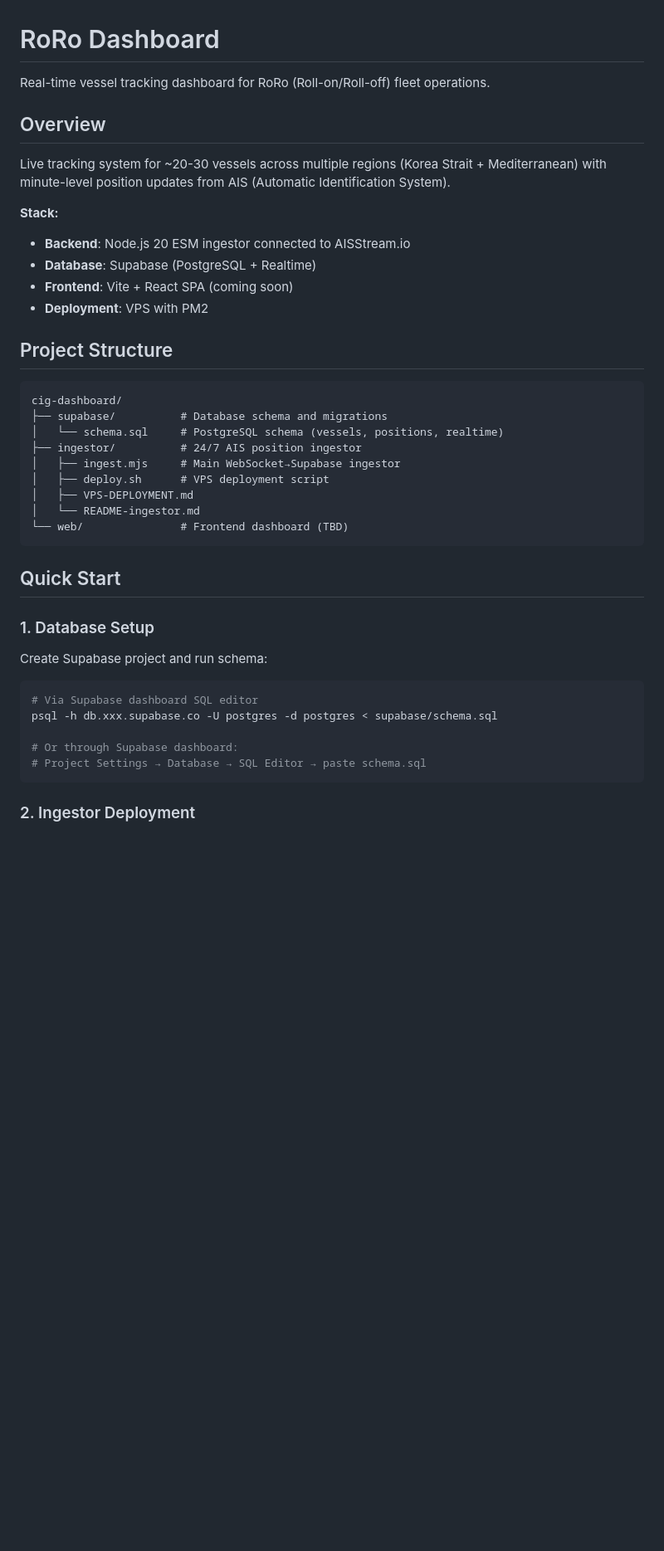
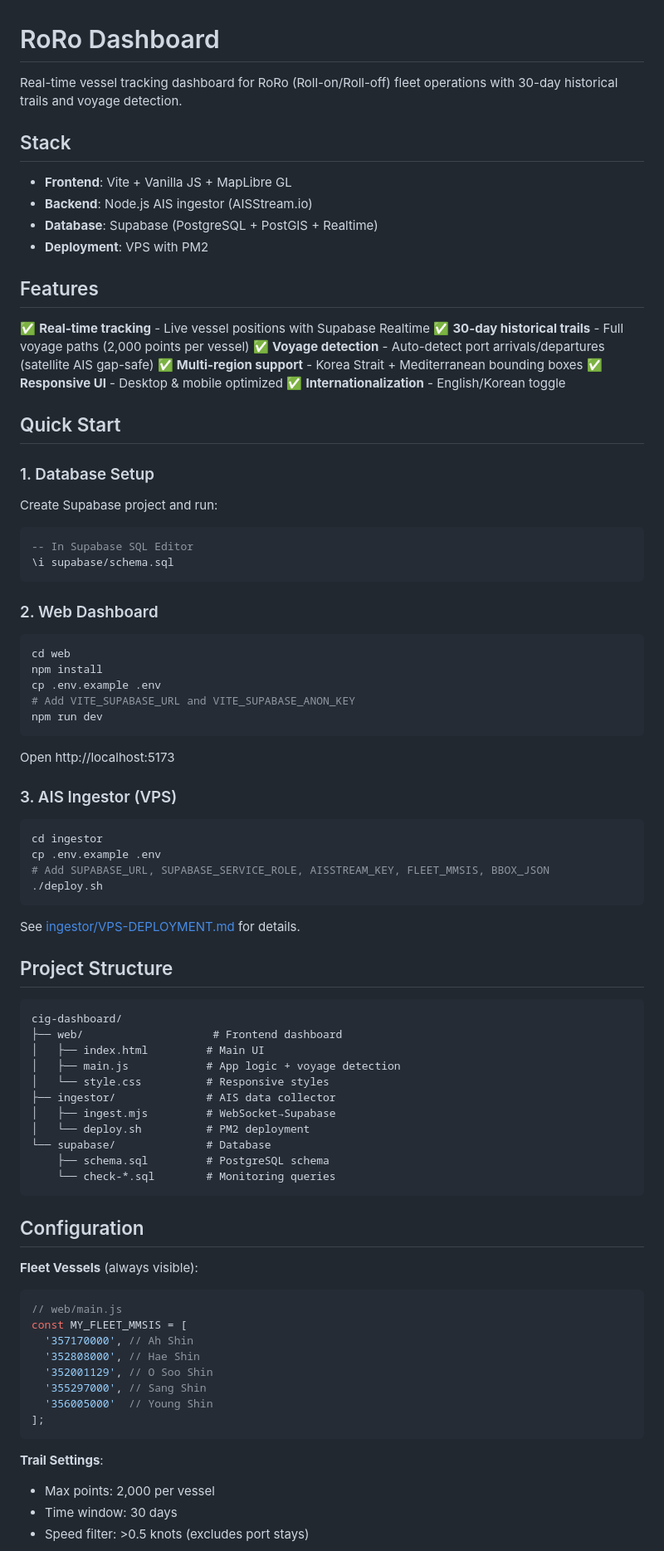
Before and after one commit to Inureturn/roro-dashboard, a Markdown page: README.md, the part around one of its changes. Shown at 83% size. Drawn GitHub-style; blank space fills up the shorter version.

````diff
--- a/README.md
+++ b/README.md
@@ -1,44 +1,88 @@
 # RoRo Dashboard
 
-Real-time vessel tracking dashboard for RoRo (Roll-on/Roll-off) fleet operations.
+Real-time vessel tracking dashboard for RoRo (Roll-on/Roll-off) fleet operations with 30-day historical trails and voyage detection.
 
-## Overview
+## Stack
 
-Live tracking system for ~20-30 vessels across multiple regions (Korea Strait + Mediterranean) with minute-level position updates from AIS (Automatic Identification System).
+- **Frontend**: Vite + Vanilla JS + MapLibre GL
+- **Backend**: Node.js AIS ingestor (AISStream.io)
+- **Database**: Supabase (PostgreSQL + PostGIS + Realtime)
+- **Deployment**: VPS with PM2
 
-**Stack:**
-- **Backend**: Node.js 20 ESM ingestor connected to AISStream.io
-- **Database**: Supabase (PostgreSQL + Realtime)
-- **Frontend**: Vite + React SPA (coming soon)
-- **Deployment**: VPS with PM2
+## Features
+
+✅ **Real-time tracking** - Live vessel positions with Supabase Realtime
+✅ **30-day historical trails** - Full voyage paths (2,000 points per vessel)
+✅ **Voyage detection** - Auto-detect port arrivals/departures (satellite AIS gap-safe)
+✅ **Multi-region support** - Korea Strait + Mediterranean bounding boxes
+✅ **Responsive UI** - Desktop & mobile optimized
+✅ **Internationalization** - English/Korean toggle
+
+## Quick Start
+
+### 1. Database Setup
+
+Create Supabase project and run:
+```sql
+-- In Supabase SQL Editor
+\i supabase/schema.sql
+```
+
+### 2. Web Dashboard
+
+```bash
+cd web
+npm install
+cp .env.example .env
+# Add VITE_SUPABASE_URL and VITE_SUPABASE_ANON_KEY
+npm run dev
+```
+
+Open http://localhost:5173
+
+### 3. AIS Ingestor (VPS)
+
+```bash
+cd ingestor
+cp .env.example .env
+# Add SUPABASE_URL, SUPABASE_SERVICE_ROLE, AISSTREAM_KEY, FLEET_MMSIS, BBOX_JSON
+./deploy.sh
+```
+
+See [ingestor/VPS-DEPLOYMENT.md](ingestor/VPS-DEPLOYMENT.md) for details.
 
 ## Project Structure
 
 ```
 cig-dashboard/
-├── supabase/          # Database schema and migrations
-│   └── schema.sql     # PostgreSQL schema (vessels, positions, realtime)
-├── ingestor/          # 24/7 AIS position ingestor
-│   ├── ingest.mjs     # Main WebSocket→Supabase ingestor
-│   ├── deploy.sh      # VPS deployment script
-│   ├── VPS-DEPLOYMENT.md
-│   └── README-ingestor.md
-└── web/               # Frontend dashboard (TBD)
+├── web/                    # Frontend dashboard
+│   ├── index.html         # Main UI
+│   ├── main.js            # App logic + voyage detection
+│   └── style.css          # Responsive styles
+├── ingestor/              # AIS data collector
+│   ├── ingest.mjs         # WebSocket→Supabase
+│   └── deploy.sh          # PM2 deployment
+└── supabase/              # Database
+    ├── schema.sql         # PostgreSQL schema
+    └── check-*.sql        # Monitoring queries
 ```
 
-## Quick Start
+## Configuration
 
-### 1. Database Setup
-
-Create Supabase project and run schema:
-
-```bash
-# Via Supabase dashboard SQL editor
-psql -h db.xxx.supabase.co -U postgres -d postgres < supabase/schema.sql
-
-# Or through Supabase dashboard:
-# Project Settings → Database → SQL Editor → paste schema.sql
+**Fleet Vessels** (always visible):
+```javascript
+// web/main.js
+const MY_FLEET_MMSIS = [
+  '357170000', // Ah Shin
+  '352808000', // Hae Shin
+  '352001129', // O Soo Shin
+  '355297000', // Sang Shin
+  '356005000'  // Young Shin
+];
 ```
 
-### 2. Ingestor Deployment
+**Trail Settings**:
+- Max points: 2,000 per vessel
+- Time window: 30 days
+- Speed filter: >0.5 knots (excludes port stays)
 
````
Also changed, not shown: other parts of README.md (+63 -75 lines).
